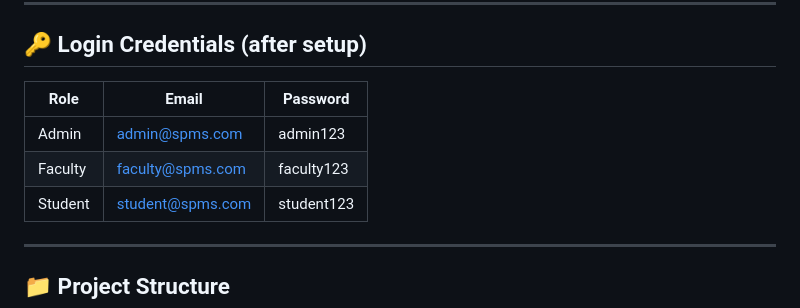
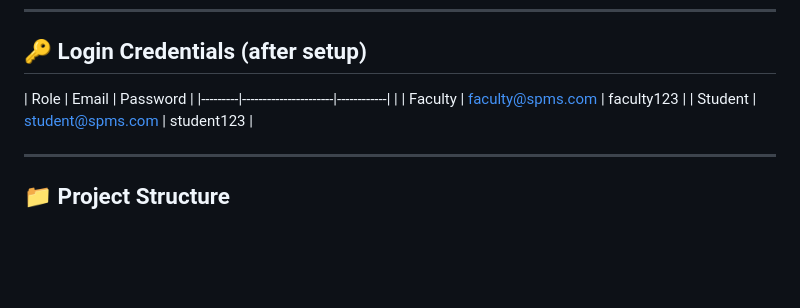
Before and after one commit to Palak9763/StudExa_Project, a Markdown page: README.md, the part around the change. Drawn GitHub-style; blank space fills up the shorter version.

Commit message:
Remove admin login credentials from README
Removed admin credentials from the README.

```diff
--- a/README.md
+++ b/README.md
@@ -34,8 +34,7 @@ http://127.0.0.1:8000
 ## 🔑 Login Credentials (after setup)
 
 | Role    | Email                | Password   |
-|---------|----------------------|------------|
-| Admin   | admin@spms.com       | admin123   |
+|---------|----------------------|------------| |
 | Faculty | faculty@spms.com     | faculty123 |
 | Student | student@spms.com     | student123 |
 
```
